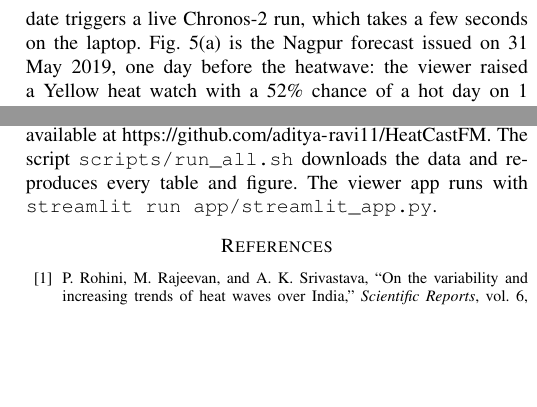
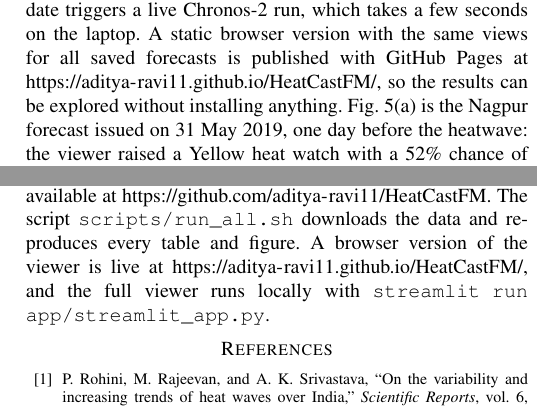
Before and after one commit to aditya-ravi11/HeatCastFM, a LaTeX paper (report/main.tex, which reads report/results_body.tex): two parts of the columns of pages 6 and 9 of 9, joined at a grey line, cut so that both start at the same text, the shorter picture padded with empty space. Compiled offline with pdfLaTeX.

Commit message:
Link the live web viewer in the README and report

```diff
--- a/report/main.tex
+++ b/report/main.tex
@@ -159,7 +159,7 @@ For Mumbai, Ratnagiri and inland Pune we compute the NOAA heat index \cite{rothf
 \input{conclusion_body.tex}
 
 \section*{Code and Data Availability}
-All code, configuration, metric tables and figures are available at \url{https://github.com/aditya-ravi11/HeatCastFM}. The script \texttt{scripts/run\_all.sh} downloads the data and reproduces every table and figure. The viewer app runs with \texttt{streamlit run app/streamlit\_app.py}.
+All code, configuration, metric tables and figures are available at \url{https://github.com/aditya-ravi11/HeatCastFM}. The script \texttt{scripts/run\_all.sh} downloads the data and reproduces every table and figure. A browser version of the viewer is live at \url{https://aditya-ravi11.github.io/HeatCastFM/}, and the full viewer runs locally with \texttt{streamlit run app/streamlit\_app.py}.
 
 \bibliographystyle{IEEEtran}
 \bibliography{refs}
--- a/report/results_body.tex
+++ b/report/results_body.tex
@@ -88,7 +88,7 @@ The forecasts and warnings are served through a small Streamlit viewer (Fig.~\re
 \item the overall warning colour for the week and the highest event probabilities;
 \item a day-by-day table of median, 80\% range, threshold, event probabilities and warning level, with the observed Tmax when the date is in the past.
 \end{itemize}
-Dates in the backtest load from the saved forecasts. Any other date triggers a live Chronos-2 run, which takes a few seconds on the laptop. Fig.~\ref{fig:app}(a) is the Nagpur forecast issued on 31 May 2019, one day before the heatwave: the viewer raised a Yellow heat watch with a 52\% chance of a hot day on 1 June, but gave the heatwave itself only 15\%, as discussed in the case studies. Fig.~\ref{fig:app}(b) is a quiet week at Mumbai in May 2024, where the coastal threshold of about 40.5\,\textdegree C was never in reach.
+Dates in the backtest load from the saved forecasts. Any other date triggers a live Chronos-2 run, which takes a few seconds on the laptop. A static browser version with the same views for all saved forecasts is published with GitHub Pages at \url{https://aditya-ravi11.github.io/HeatCastFM/}, so the results can be explored without installing anything. Fig.~\ref{fig:app}(a) is the Nagpur forecast issued on 31 May 2019, one day before the heatwave: the viewer raised a Yellow heat watch with a 52\% chance of a hot day on 1 June, but gave the heatwave itself only 15\%, as discussed in the case studies. Fig.~\ref{fig:app}(b) is a quiet week at Mumbai in May 2024, where the coastal threshold of about 40.5\,\textdegree C was never in reach.
 
 \begin{figure*}[t]
 \centering
```
Also changed, not shown: README.md, report/HeatCast-FM_Report.pdf, report/main.tex (2 more changed lines).
